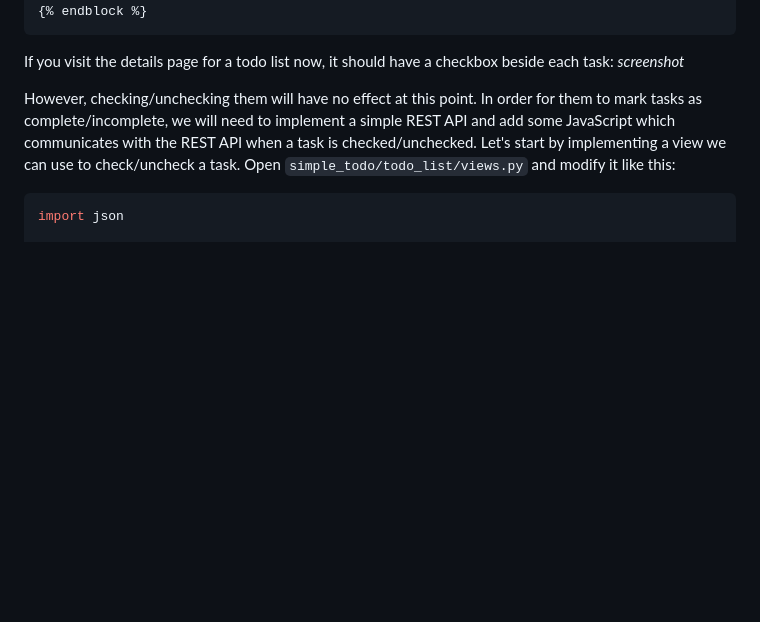
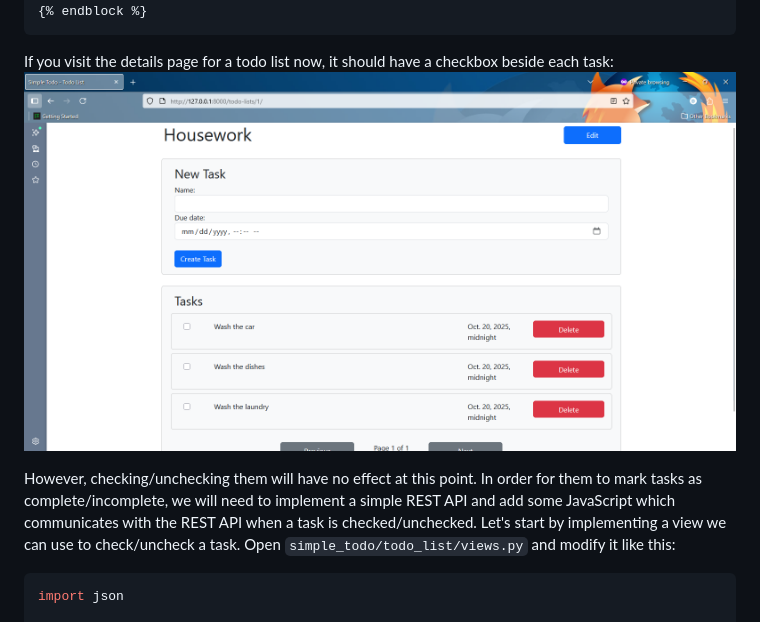
Before and after one commit to DylanCheetah/simple-todo, a Markdown page: lessons/12-updating_task_completion.md, the part around the change. Drawn GitHub-style; blank space fills up the shorter version.

Commit message:
Add screenshots to lesson 12 tutorial text.

````diff
--- a/lessons/12-updating_task_completion.md
+++ b/lessons/12-updating_task_completion.md
@@ -72,7 +72,7 @@ Now that we have added the ability to edit and delete tasks, we also need to add
 ```
 
 If you visit the details page for a todo list now, it should have a checkbox beside each task:
-*screenshot*
+![task checkboxes](https://github.com/DylanCheetah/simple-todo/blob/main/lessons/screenshots/16-task_checkboxes.png?raw=true)
 
 However, checking/unchecking them will have no effect at this point. In order for them to mark tasks as complete/incomplete, we will need to implement a simple REST API and add some JavaScript which communicates with the REST API when a task is checked/unchecked. Let's start by implementing a view we can use to check/uncheck a task. Open `simple_todo/todo_list/views.py` and modify it like this:
 ```python
````
